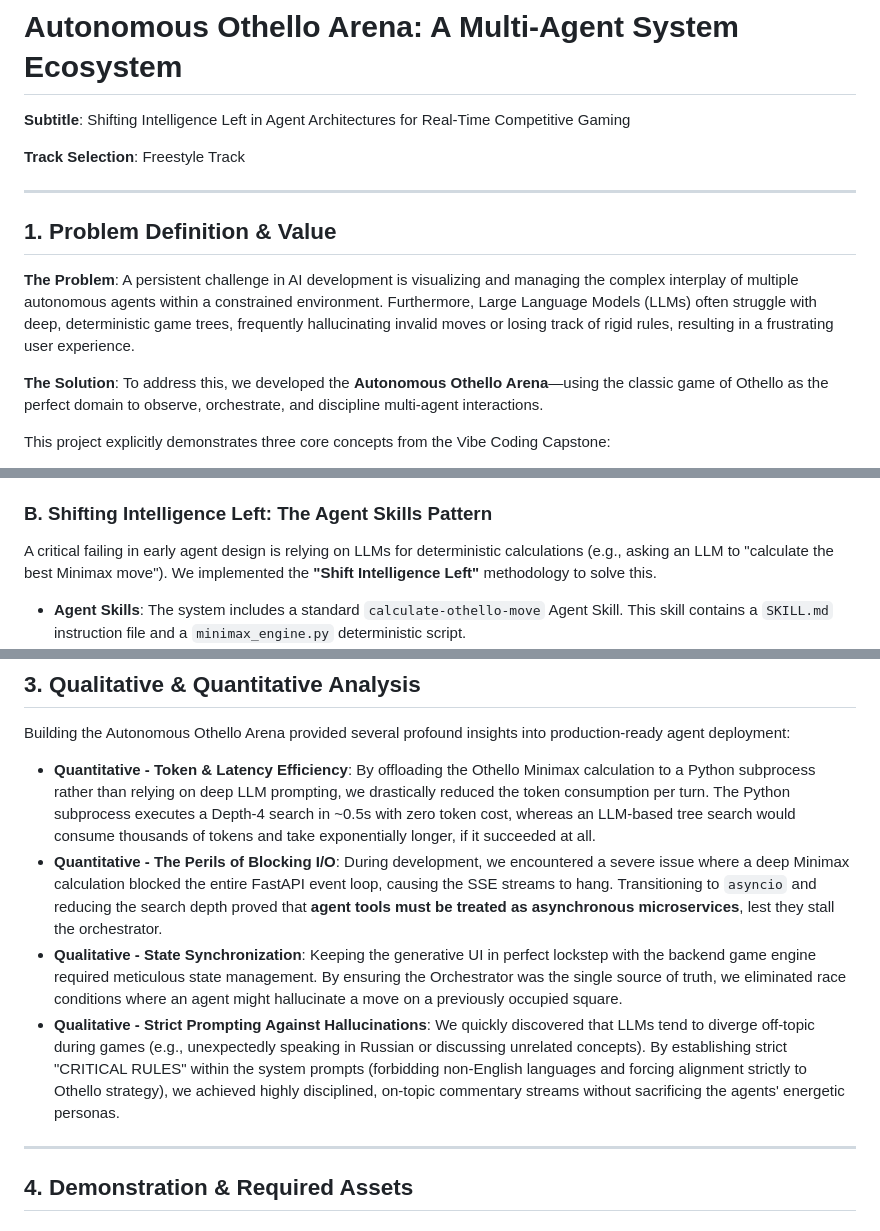
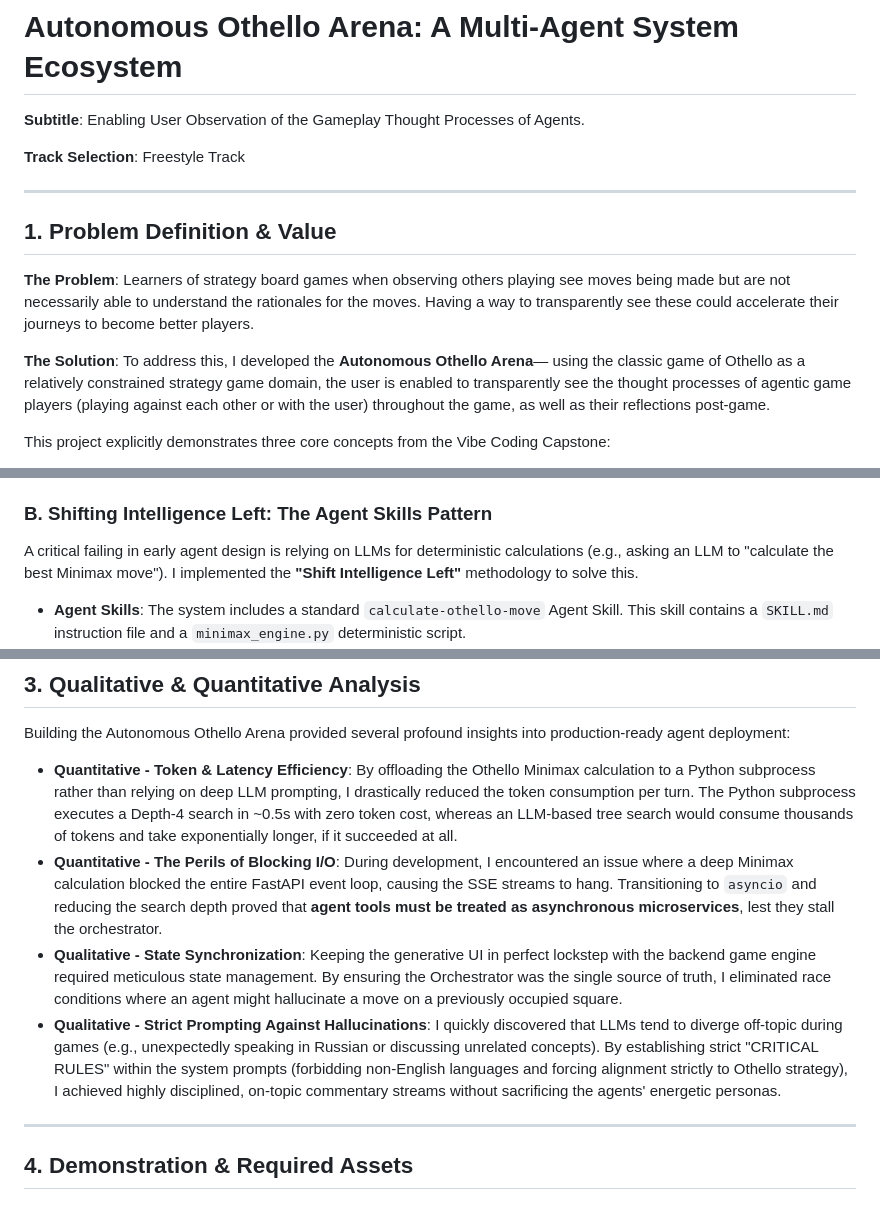
Before and after one commit to calvinyst/othello-agents, a Markdown page: kaggle.md, 3 parts joined by grey strips. Rendered like a GitHub page.

Commit message:
Update problem definition and solution in kaggle.md

```diff
--- a/kaggle.md
+++ b/kaggle.md
@@ -1,5 +1,5 @@
 # Autonomous Othello Arena: A Multi-Agent System Ecosystem
-**Subtitle**: Shifting Intelligence Left in Agent Architectures for Real-Time Competitive Gaming
+**Subtitle**: Enabling User Observation of the Gameplay Thought Processes of Agents.
 
 **Track Selection**: Freestyle Track
 
@@ -7,9 +7,9 @@
 
 ## 1. Problem Definition & Value
 
-**The Problem**: A persistent challenge in AI development is visualizing and managing the complex interplay of multiple autonomous agents within a constrained environment. Furthermore, Large Language Models (LLMs) often struggle with deep, deterministic game trees, frequently hallucinating invalid moves or losing track of rigid rules, resulting in a frustrating user experience.
+**The Problem**: Learners of strategy board games when observing others playing see moves being made but are not necessarily able to understand the rationales for the moves.  Having a way to transparently see these could accelerate their journeys to become better players.
 
-**The Solution**: To address this, we developed the **Autonomous Othello Arena**—using the classic game of Othello as the perfect domain to observe, orchestrate, and discipline multi-agent interactions.
+**The Solution**: To address this, I developed the **Autonomous Othello Arena**— using the classic game of Othello as a relatively constrained strategy game domain, the user is enabled to transparently see the thought processes of agentic game players (playing against each other or with the user) throughout the game, as well as their reflections post-game.
 
 This project explicitly demonstrates three core concepts from the Vibe Coding Capstone:
 1. **Multi-Agent Systems**: Orchestrating distinct AI personas (Agent A, Agent B, and the Host) via a centralized protocol.
@@ -29,7 +29,7 @@ The foundation of the arena relies on a robust orchestration layer. Rather than
 *   **The Host Agent**: A third observer agent acts as the referee and color-commentator, ensuring that the A2A interactions are seamlessly translated into a digestible format.
 
 ### B. Shifting Intelligence Left: The Agent Skills Pattern
-A critical failing in early agent design is relying on LLMs for deterministic calculations (e.g., asking an LLM to "calculate the best Minimax move"). We implemented the **"Shift Intelligence Left"** methodology to solve this.
+A critical failing in early agent design is relying on LLMs for deterministic calculations (e.g., asking an LLM to "calculate the best Minimax move"). I implemented the **"Shift Intelligence Left"** methodology to solve this.
 *   **Agent Skills**: The system includes a standard `calculate-othello-move` Agent Skill. This skill contains a `SKILL.md` instruction file and a `minimax_engine.py` deterministic script.
 *   **Tool Execution**: When an agent must make a move, the LLM is bypassed for the computational heavy lifting. Instead, the backend invokes the localized Python script asynchronously (`asyncio.create_subprocess_exec`) to calculate the mathematically optimal move.
 *   **The Role of the LLM**: Freed from playing the game poorly, the LLM is instead fed the optimal move and asked to generate high-quality, strategic reasoning and color commentary about *why* the move was made. This creates a perfect symbiosis of deterministic accuracy and generative creativity.
@@ -47,10 +47,10 @@ To adhere to the rigorous standards of modern enterprise vibe coding, this proje
 
 Building the Autonomous Othello Arena provided several profound insights into production-ready agent deployment:
 
-*   **Quantitative - Token & Latency Efficiency**: By offloading the Othello Minimax calculation to a Python subprocess rather than relying on deep LLM prompting, we drastically reduced the token consumption per turn. The Python subprocess executes a Depth-4 search in ~0.5s with zero token cost, whereas an LLM-based tree search would consume thousands of tokens and take exponentially longer, if it succeeded at all.
-*   **Quantitative - The Perils of Blocking I/O**: During development, we encountered a severe issue where a deep Minimax calculation blocked the entire FastAPI event loop, causing the SSE streams to hang. Transitioning to `asyncio` and reducing the search depth proved that **agent tools must be treated as asynchronous microservices**, lest they stall the orchestrator.
-*   **Qualitative - State Synchronization**: Keeping the generative UI in perfect lockstep with the backend game engine required meticulous state management. By ensuring the Orchestrator was the single source of truth, we eliminated race conditions where an agent might hallucinate a move on a previously occupied square.
-*   **Qualitative - Strict Prompting Against Hallucinations**: We quickly discovered that LLMs tend to diverge off-topic during games (e.g., unexpectedly speaking in Russian or discussing unrelated concepts). By establishing strict "CRITICAL RULES" within the system prompts (forbidding non-English languages and forcing alignment strictly to Othello strategy), we achieved highly disciplined, on-topic commentary streams without sacrificing the agents' energetic personas.
+*   **Quantitative - Token & Latency Efficiency**: By offloading the Othello Minimax calculation to a Python subprocess rather than relying on deep LLM prompting, I drastically reduced the token consumption per turn. The Python subprocess executes a Depth-4 search in ~0.5s with zero token cost, whereas an LLM-based tree search would consume thousands of tokens and take exponentially longer, if it succeeded at all.
+*   **Quantitative - The Perils of Blocking I/O**: During development, I encountered an issue where a deep Minimax calculation blocked the entire FastAPI event loop, causing the SSE streams to hang. Transitioning to `asyncio` and reducing the search depth proved that **agent tools must be treated as asynchronous microservices**, lest they stall the orchestrator.
+*   **Qualitative - State Synchronization**: Keeping the generative UI in perfect lockstep with the backend game engine required meticulous state management. By ensuring the Orchestrator was the single source of truth, I eliminated race conditions where an agent might hallucinate a move on a previously occupied square.
+*   **Qualitative - Strict Prompting Against Hallucinations**: I quickly discovered that LLMs tend to diverge off-topic during games (e.g., unexpectedly speaking in Russian or discussing unrelated concepts). By establishing strict "CRITICAL RULES" within the system prompts (forbidding non-English languages and forcing alignment strictly to Othello strategy), I achieved highly disciplined, on-topic commentary streams without sacrificing the agents' energetic personas.
 
 ---
 
```
